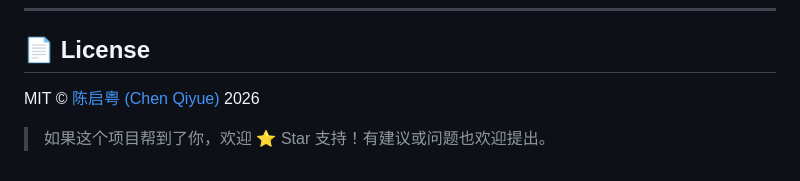
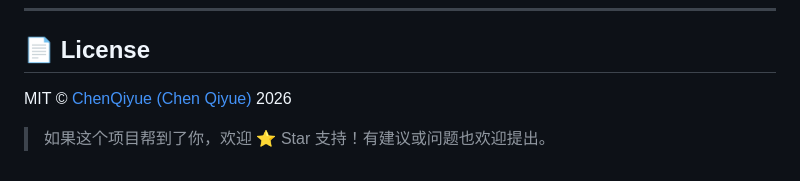
Before and after one commit to qiyuechen0929/zhihui-studio, a Markdown page: README.md, the part around the change. Rendered like a GitHub page.

Commit message:
🔒 docs: 用 ID 替换真实姓名（隐私）

```diff
--- a/README.md
+++ b/README.md
@@ -247,6 +247,6 @@ pyinstaller build.spec    # 产物在 dist/智绘工坊.exe
 
 ## 📄 License
 
-MIT © [陈启粤 (Chen Qiyue)](https://github.com/) 2026
+MIT © [ChenQiyue (Chen Qiyue)](https://github.com/) 2026
 
 > 如果这个项目帮到了你，欢迎 ⭐ Star 支持！有建议或问题也欢迎提出。
```
